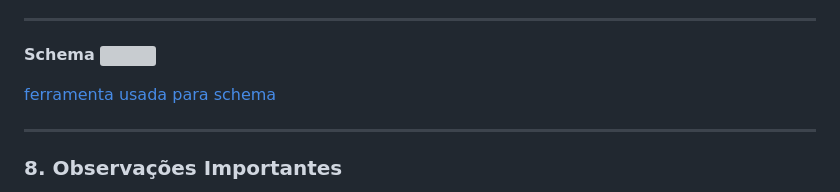
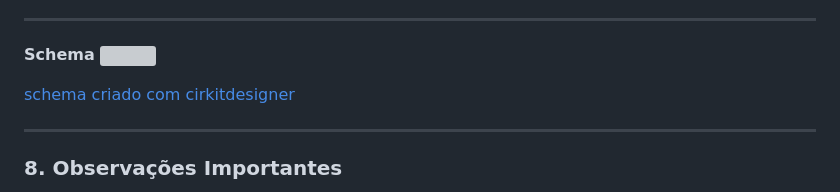
Before and after one commit to ON00dev/SOS-s, a Markdown page: README.md, the part around the change. Rendered like a GitHub page; grey boxes are pictures that could not be loaded.

```diff
--- a/README.md
+++ b/README.md
@@ -107,7 +107,7 @@ void sendData(String command, const int timeout, bool debug) {
 **Schema**
 <img src="https://github.com/ON00dev/SOS-s/blob/main/uno/exemplos/schema.png">
 
-[ferramenta usada para schema](https://app.cirkitdesigner.com)
+[schema criado com cirkitdesigner](https://app.cirkitdesigner.com)
 
 ---
 
```
